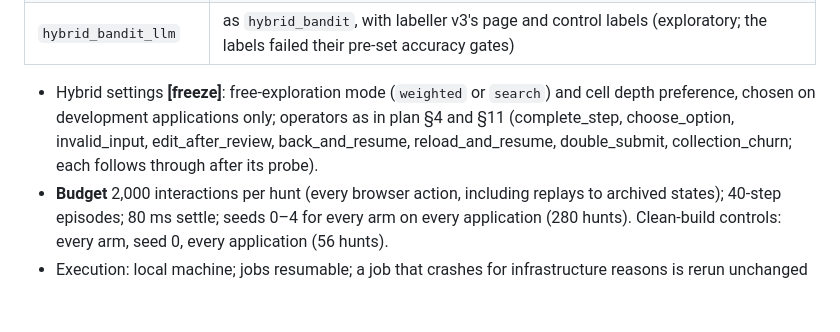
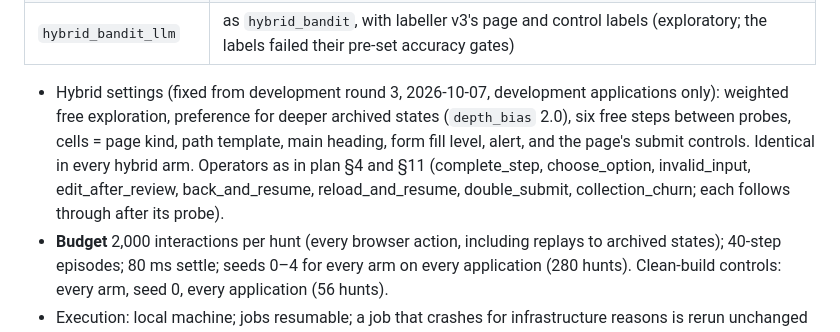
Before and after one commit to Rustlogan2k/Autonomous-web-testing-agent, a Markdown page: docs/methodology/hybrid-v2-evaluation-preregistration.md, the part around the change. GitHub-like rendering; blank space fills up the shorter version.

Commit message:
docs(v2): draft pre-registration records the final hybrid settings
Co-Authored-By: Claude Opus 5.5 <noreply@anthropic.com>

```diff
--- a/docs/methodology/hybrid-v2-evaluation-preregistration.md
+++ b/docs/methodology/hybrid-v2-evaluation-preregistration.md
@@ -38,10 +38,13 @@ with theirs.
 | `hybrid_bandit_prior` | as `hybrid_bandit`, starting from the development applications' pooled evidence (`data/v2_prior.json`, built from development runs only, capped at five pseudo-observations per key) |
 | `hybrid_bandit_llm` | as `hybrid_bandit`, with labeller v3's page and control labels (exploratory; the labels failed their pre-set accuracy gates) |
 
-- Hybrid settings **[freeze]**: free-exploration mode (`weighted` or `search`) and cell
-  depth preference, chosen on development applications only; operators as in plan §4 and
-  §11 (complete_step, choose_option, invalid_input, edit_after_review, back_and_resume,
-  reload_and_resume, double_submit, collection_churn; each follows through after its probe).
+- Hybrid settings (fixed from development round 3, 2026-10-07, development applications
+  only): weighted free exploration, preference for deeper archived states (`depth_bias` 2.0),
+  six free steps between probes, cells = page kind, path template, main heading, form fill
+  level, alert, and the page's submit controls. Identical in every hybrid arm. Operators as in
+  plan §4 and §11 (complete_step, choose_option, invalid_input, edit_after_review,
+  back_and_resume, reload_and_resume, double_submit, collection_churn; each follows through
+  after its probe).
 - **Budget** 2,000 interactions per hunt (every browser action, including replays to archived
   states); 40-step episodes; 80 ms settle; seeds 0–4 for every arm on every application
   (280 hunts). Clean-build controls: every arm, seed 0, every application (56 hunts).
```
